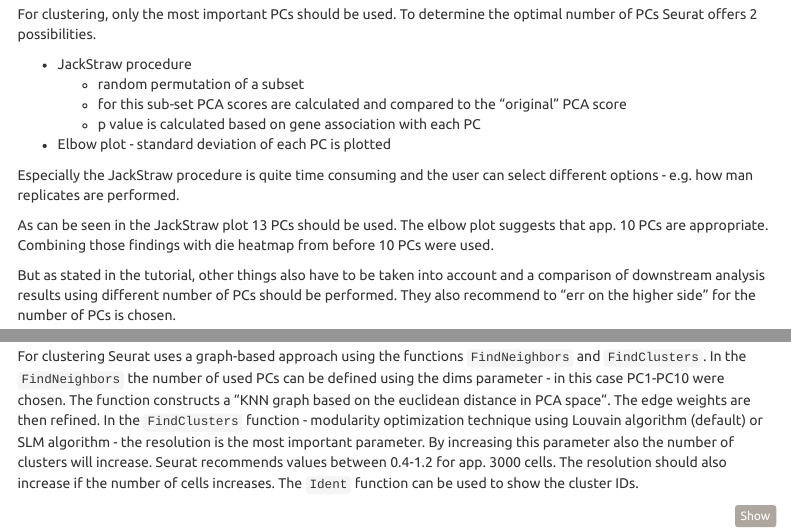
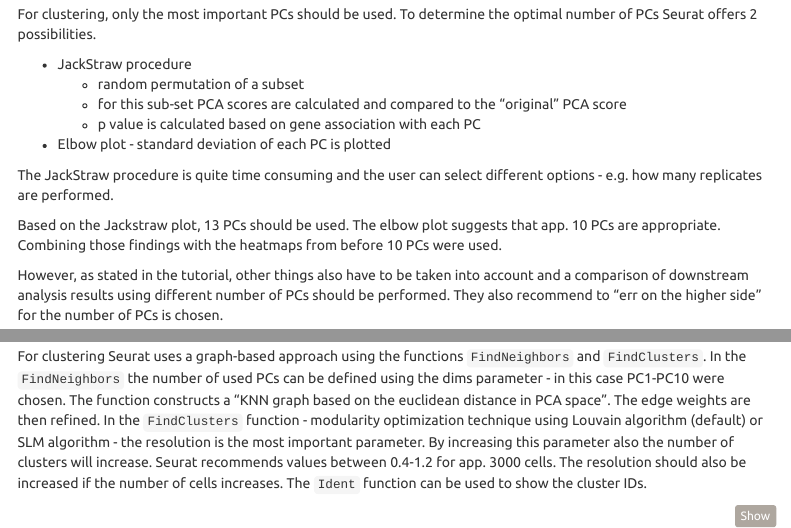
Before and after one commit to davidlilek/fallstudie, an R Markdown document (fallstudie-basecode-tutorial.Rmd): the page in a window 1100 px wide, from 3250 px down, and a second part further down, joined at a grey line. Rendered offline with R 4.5, knitr and Pandoc, with nearby package versions; some code elsewhere in the file could not run offline; menus at the side of the page are left out.

Commit message:
Edited Discussion

````diff
--- a/fallstudie-basecode-tutorial.Rmd
+++ b/fallstudie-basecode-tutorial.Rmd
@@ -163,11 +163,11 @@ For clustering, only the most important PCs should be used. To determine the opt
   + p value is calculated based on gene association with each PC
 * Elbow plot - standard deviation of each PC is plotted
 
-Especially the JackStraw procedure is quite time consuming and the user can select different options - e.g. how man replicates are performed.
+The JackStraw procedure is quite time consuming and the user can select different options - e.g. how many replicates are performed.
 
-As can be seen in the JackStraw plot 13 PCs should be used. The elbow plot suggests that app. 10 PCs are appropriate. Combining those findings with die heatmap from before 10 PCs were used.
+Based on the Jackstraw plot, 13 PCs should be used. The elbow plot suggests that app. 10 PCs are appropriate. Combining those findings with the heatmaps from before 10 PCs were used.
 
-But as stated in the tutorial, other things also have to be taken into account and a comparison of downstream analysis results using different number of PCs should be performed. They also recommend to "err on the higher side" for the number of PCs is chosen.
+However, as stated in the tutorial, other things also have to be taken into account and a comparison of downstream analysis results using different number of PCs should be performed. They also recommend to "err on the higher side" for the number of PCs is chosen.
 
 ```{r}
 # NOTE: This process can take a long time for big datasets, comment out for expediency. More
@@ -183,7 +183,7 @@ ElbowPlot(pbmc)
 
 For clustering Seurat uses a graph-based approach using the functions `FindNeighbors` and `FindClusters`.
 In the `FindNeighbors` the number of used PCs can be defined using the dims parameter - in this case PC1-PC10 were chosen. The function constructs a "KNN graph based on the euclidean distance in PCA space". The edge weights are then refined.
-In the `FindClusters` function - modularity optimization technique using Louvain algorithm (default) or SLM  algorithm - the resolution is the most important parameter. By increasing this parameter also the number of clusters will increase. Seurat recommends values between 0.4-1.2 for app. 3000 cells. The resolution should also increase if the number of cells increases.
+In the `FindClusters` function - modularity optimization technique using Louvain algorithm (default) or SLM  algorithm - the resolution is the most important parameter. By increasing this parameter also the number of clusters will increase. Seurat recommends values between 0.4-1.2 for app. 3000 cells. The resolution should also be increased if the number of cells increases.
 The `Ident` function can be used to show the cluster IDs.
 
 ```{r}
````
Also changed, not shown: fallstudie-basecode-tutorial.Rmd (2 more changed lines).
